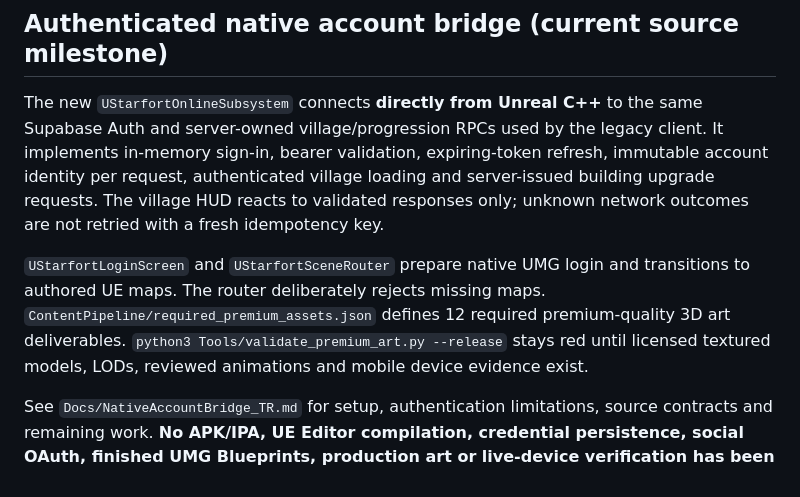
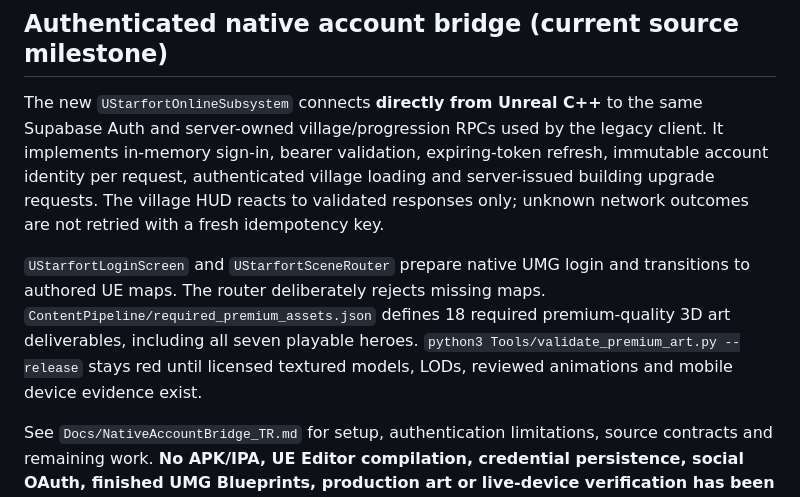
Before and after one commit to umutcandar/starfort-beta, a Markdown page: mobile/StarfortUnreal/README.md, the part around the change. Drawn GitHub-style.

Commit message:
docs(mobile): reconcile total premium asset gate count to 18

```diff
--- a/mobile/StarfortUnreal/README.md
+++ b/mobile/StarfortUnreal/README.md
@@ -37,7 +37,7 @@ Rovan's native hero screen consumes his server-backed level through `ApplyVerifi
 
 The new `UStarfortOnlineSubsystem` connects **directly from Unreal C++** to the same Supabase Auth and server-owned village/progression RPCs used by the legacy client. It implements in-memory sign-in, bearer validation, expiring-token refresh, immutable account identity per request, authenticated village loading and server-issued building upgrade requests. The village HUD reacts to validated responses only; unknown network outcomes are not retried with a fresh idempotency key.
 
-`UStarfortLoginScreen` and `UStarfortSceneRouter` prepare native UMG login and transitions to authored UE maps. The router deliberately rejects missing maps. `ContentPipeline/required_premium_assets.json` defines 12 required premium-quality 3D art deliverables. `python3 Tools/validate_premium_art.py --release` stays red until licensed textured models, LODs, reviewed animations and mobile device evidence exist.
+`UStarfortLoginScreen` and `UStarfortSceneRouter` prepare native UMG login and transitions to authored UE maps. The router deliberately rejects missing maps. `ContentPipeline/required_premium_assets.json` defines 18 required premium-quality 3D art deliverables, including all seven playable heroes. `python3 Tools/validate_premium_art.py --release` stays red until licensed textured models, LODs, reviewed animations and mobile device evidence exist.
 
 See `Docs/NativeAccountBridge_TR.md` for setup, authentication limitations, source contracts and remaining work. **No APK/IPA, UE Editor compilation, credential persistence, social OAuth, finished UMG Blueprints, production art or live-device verification has been performed.**
 
```
